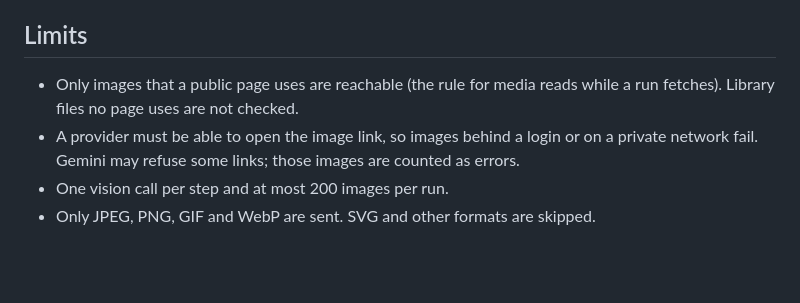
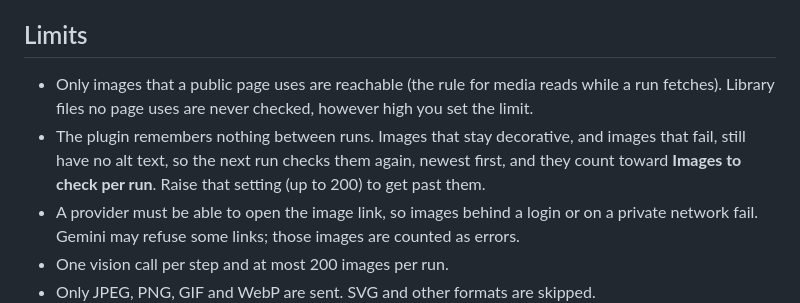
Before and after one commit to Zen-Labs-Corp/hatamoto-first-party, a Markdown page: plugins/alt-text/README.md, the part around the change. GitHub-like rendering; blank space fills up the shorter version.

Commit message:
docs(alt-text): say how repeated runs and public-page images behave
Signed-off-by: Zen Labs Corporation <release@hatamoto.dev>

```diff
--- a/plugins/alt-text/README.md
+++ b/plugins/alt-text/README.md
@@ -44,7 +44,8 @@ From the repository root: `scripts/build-plugin.sh plugins/alt-text`. It builds
 
 ## Limits
 
-- Only images that a public page uses are reachable (the rule for media reads while a run fetches). Library files no page uses are not checked.
+- Only images that a public page uses are reachable (the rule for media reads while a run fetches). Library files no page uses are never checked, however high you set the limit.
+- The plugin remembers nothing between runs. Images that stay decorative, and images that fail, still have no alt text, so the next run checks them again, newest first, and they count toward **Images to check per run**. Raise that setting (up to 200) to get past them.
 - A provider must be able to open the image link, so images behind a login or on a private network fail. Gemini may refuse some links; those images are counted as errors.
 - One vision call per step and at most 200 images per run.
 - Only JPEG, PNG, GIF and WebP are sent. SVG and other formats are skipped.
```
